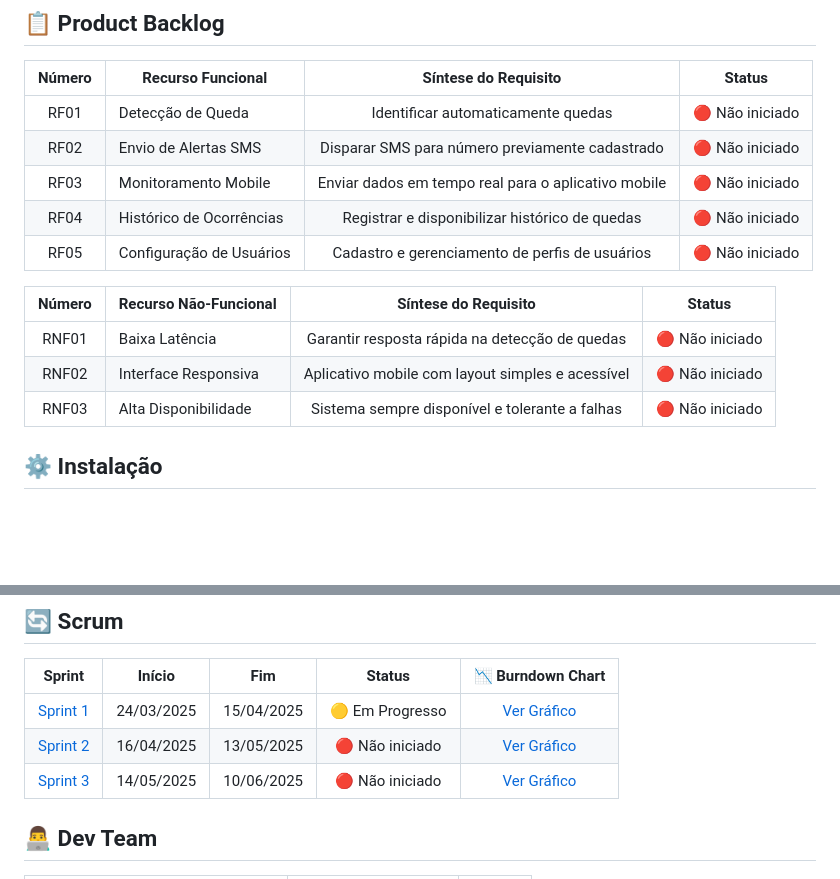
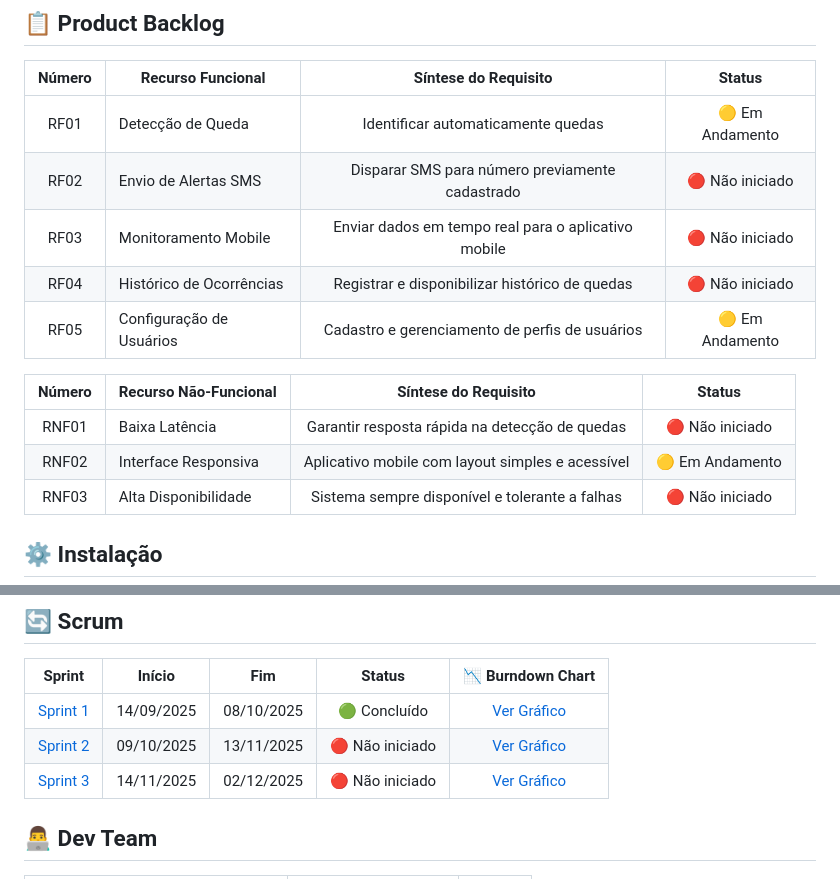
Before and after one commit to Steel-Hard/VESTA, a Markdown page: README.md, 2 parts joined by grey strips. GitHub-like rendering; blank space fills up the shorter version.

```diff
--- a/README.md
+++ b/README.md
@@ -62,16 +62,16 @@
 ## 📋 Product Backlog
 | Número | Recurso Funcional           | Síntese do Requisito                                         | Status          |
 |:------:|-----------------------------|:------------------------------------------------------------:|:---------------:|
-|  RF01  | Detecção de Queda           | Identificar automaticamente quedas                           | 🔴 Não iniciado |
+|  RF01  | Detecção de Queda           | Identificar automaticamente quedas                           | 🟡 Em Andamento |
 |  RF02  | Envio de Alertas SMS        | Disparar SMS para número previamente cadastrado              | 🔴 Não iniciado |
 |  RF03  | Monitoramento Mobile        | Enviar dados em tempo real para o aplicativo mobile          | 🔴 Não iniciado |
 |  RF04  | Histórico de Ocorrências    | Registrar e disponibilizar histórico de quedas               | 🔴 Não iniciado |
-|  RF05  | Configuração de Usuários    | Cadastro e gerenciamento de perfis de usuários               | 🔴 Não iniciado |
+|  RF05  | Configuração de Usuários    | Cadastro e gerenciamento de perfis de usuários               | 🟡 Em Andamento |
 
 | Número  | Recurso Não-Funcional       | Síntese do Requisito                                         | Status          |
 |:-------:|-----------------------------|:------------------------------------------------------------:|:---------------:|
 |  RNF01  | Baixa Latência              | Garantir resposta rápida na detecção de quedas               | 🔴 Não iniciado |
-|  RNF02  | Interface Responsiva        | Aplicativo mobile com layout simples e acessível             | 🔴 Não iniciado |
+|  RNF02  | Interface Responsiva        | Aplicativo mobile com layout simples e acessível             | 🟡 Em Andamento |
 |  RNF03  | Alta Disponibilidade        | Sistema sempre disponível e tolerante a falhas               | 🔴 Não iniciado |
 
 
@@ -113,9 +113,9 @@ Para seguir boas práticas de commits no seu projeto, consulte o repositório:
 ## 🔄 Scrum
 | Sprint                                    | Início     | Fim        | Status           | 📉 Burndown Chart                                        |
 |:-----------------------------------------:|:----------:|:----------:|:----------------:|:---------------------------------------------------------:|
-| [Sprint 1](public/docs/sprintbacklog1.md) | 24/03/2025 | 15/04/2025 | 🟡 Em Progresso | [Ver Gráfico](public/docs/Burndown/Burndown_Sprint_1.png) |
-| [Sprint 2](public/docs/sprintbacklog2.md) | 16/04/2025 | 13/05/2025 | 🔴 Não iniciado | [Ver Gráfico](public/docs/Burndown/Burndown_Sprint_2.png) |
-| [Sprint 3](public/docs/sprintbacklog3.md) | 14/05/2025 | 10/06/2025 | 🔴 Não iniciado | [Ver Gráfico](public/docs/Burndown/Burndown_Sprint_3.png) |
+| [Sprint 1](public/docs/sprintbacklog1.md) | 14/09/2025 | 08/10/2025 | 🟢 Concluído    | [Ver Gráfico](public/docs/Burndown/Burndown_Sprint_1.png) |
+| [Sprint 2](public/docs/sprintbacklog2.md) | 09/10/2025 | 13/11/2025 | 🔴 Não iniciado | [Ver Gráfico](public/docs/Burndown/Burndown_Sprint_2.png) |
+| [Sprint 3](public/docs/sprintbacklog3.md) | 14/11/2025 | 02/12/2025 | 🔴 Não iniciado | [Ver Gráfico](public/docs/Burndown/Burndown_Sprint_3.png) |
 
 ## 👨‍💻 Dev Team
 
```
